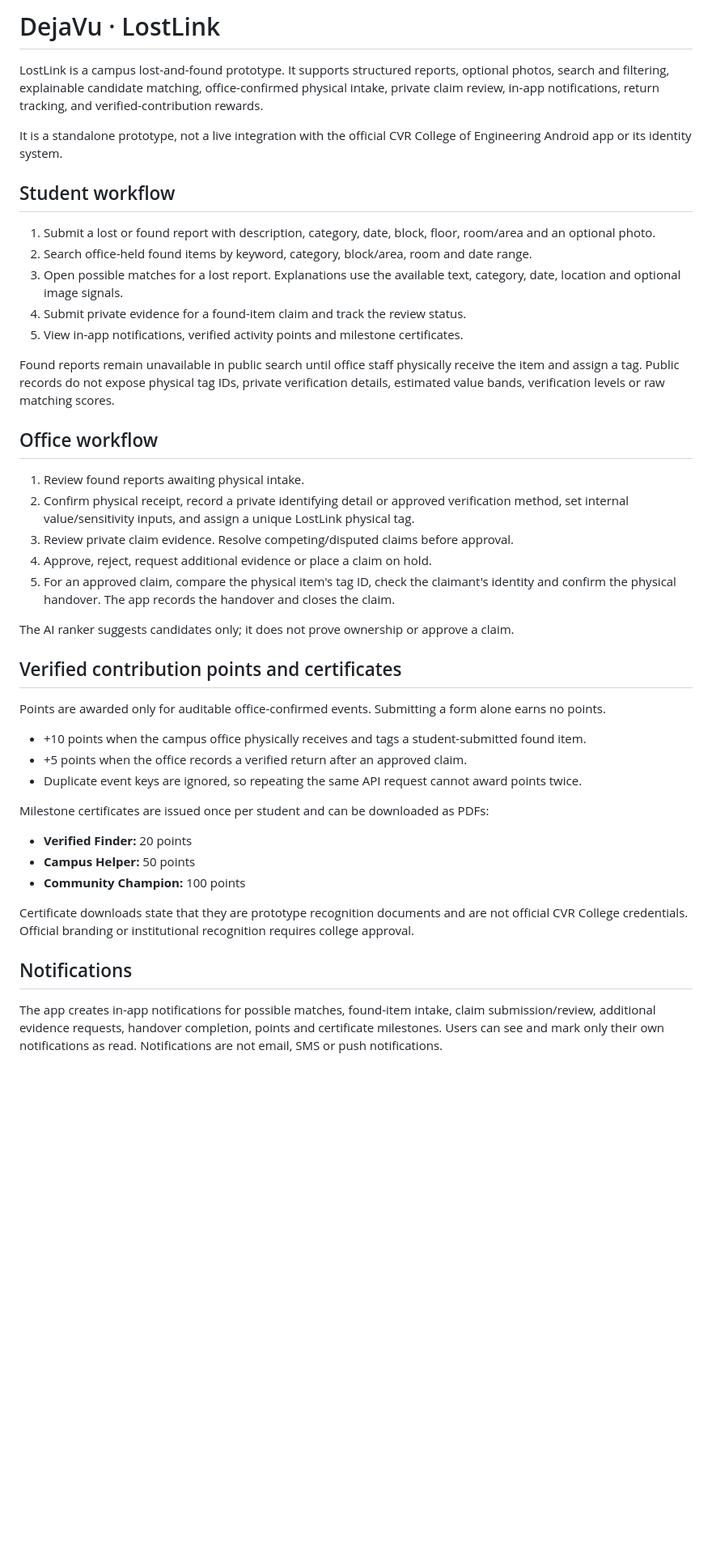
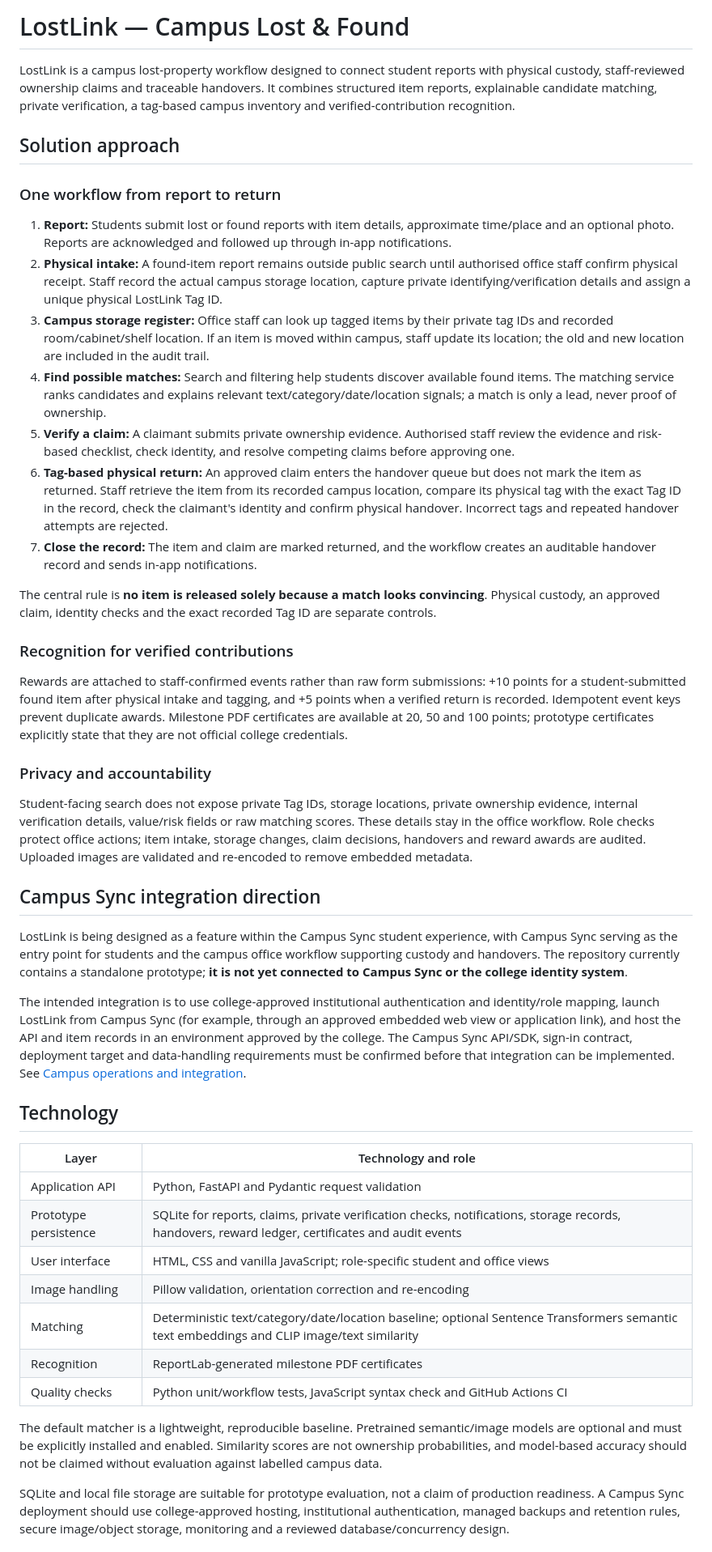
Before and after one commit to mjtheoj/DejaVu, a Markdown page: README.md, the part around one of its changes. Shown at 81% size. Rendered like a GitHub page; blank space fills up the shorter version.

Commit message:
Refocus README on solution approach and technology

```diff
--- a/README.md
+++ b/README.md
@@ -1,46 +1,48 @@
-# DejaVu · LostLink
+# LostLink — Campus Lost & Found
 
-LostLink is a campus lost-and-found prototype. It supports structured reports, optional photos, search and filtering, explainable candidate matching, office-confirmed physical intake, private claim review, in-app notifications, return tracking, and verified-contribution rewards.
+LostLink is a campus lost-property workflow designed to connect student reports with physical custody, staff-reviewed ownership claims and traceable handovers. It combines structured item reports, explainable candidate matching, private verification, a tag-based campus inventory and verified-contribution recognition.
 
-It is a standalone prototype, not a live integration with the official CVR College of Engineering Android app or its identity system.
+## Solution approach
 
-## Student workflow
+### One workflow from report to return
 
-1. Submit a lost or found report with description, category, date, block, floor, room/area and an optional photo.
-2. Search office-held found items by keyword, category, block/area, room and date range.
-3. Open possible matches for a lost report. Explanations use the available text, category, date, location and optional image signals.
-4. Submit private evidence for a found-item claim and track the review status.
-5. View in-app notifications, verified activity points and milestone certificates.
+1. **Report:** Students submit lost or found reports with item details, approximate time/place and an optional photo. Reports are acknowledged and followed up through in-app notifications.
+2. **Physical intake:** A found-item report remains outside public search until authorised office staff confirm physical receipt. Staff record the actual campus storage location, capture private identifying/verification details and assign a unique physical LostLink Tag ID.
+3. **Campus storage register:** Office staff can look up tagged items by their private tag IDs and recorded room/cabinet/shelf location. If an item is moved within campus, staff update its location; the old and new location are included in the audit trail.
+4. **Find possible matches:** Search and filtering help students discover available found items. The matching service ranks candidates and explains relevant text/category/date/location signals; a match is only a lead, never proof of ownership.
+5. **Verify a claim:** A claimant submits private ownership evidence. Authorised staff review the evidence and risk-based checklist, check identity, and resolve competing claims before approving one.
+6. **Tag-based physical return:** An approved claim enters the handover queue but does not mark the item as returned. Staff retrieve the item from its recorded campus location, compare its physical tag with the exact Tag ID in the record, check the claimant's identity and confirm physical handover. Incorrect tags and repeated handover attempts are rejected.
+7. **Close the record:** The item and claim are marked returned, and the workflow creates an auditable handover record and sends in-app notifications.
 
-Found reports remain unavailable in public search until office staff physically receive the item and assign a tag. Public records do not expose physical tag IDs, private verification details, estimated value bands, verification levels or raw matching scores.
+The central rule is **no item is released solely because a match looks convincing**. Physical custody, an approved claim, identity checks and the exact recorded Tag ID are separate controls.
 
-## Office workflow
+### Recognition for verified contributions
 
-1. Review found reports awaiting physical intake.
-2. Confirm physical receipt, record a private identifying detail or approved verification method, set internal value/sensitivity inputs, and assign a unique LostLink physical tag.
-3. Review private claim evidence. Resolve competing/disputed claims before approval.
-4. Approve, reject, request additional evidence or place a claim on hold.
-5. For an approved claim, compare the physical item's tag ID, check the claimant's identity and confirm the physical handover. The app records the handover and closes the claim.
+Rewards are attached to staff-confirmed events rather than raw form submissions: +10 points for a student-submitted found item after physical intake and tagging, and +5 points when a verified return is recorded. Idempotent event keys prevent duplicate awards. Milestone PDF certificates are available at 20, 50 and 100 points; prototype certificates explicitly state that they are not official college credentials.
 
-The AI ranker suggests candidates only; it does not prove ownership or approve a claim.
+### Privacy and accountability
 
-## Verified contribution points and certificates
+Student-facing search does not expose private Tag IDs, storage locations, private ownership evidence, internal verification details, value/risk fields or raw matching scores. These details stay in the office workflow. Role checks protect office actions; item intake, storage changes, claim decisions, handovers and reward awards are audited. Uploaded images are validated and re-encoded to remove embedded metadata.
 
-Points are awarded only for auditable office-confirmed events. Submitting a form alone earns no points.
+## Campus Sync integration direction
 
-- +10 points when the campus office physically receives and tags a student-submitted found item.
-- +5 points when the office records a verified return after an approved claim.
-- Duplicate event keys are ignored, so repeating the same API request cannot award points twice.
+LostLink is being designed as a feature within the Campus Sync student experience, with Campus Sync serving as the entry point for students and the campus office workflow supporting custody and handovers. The repository currently contains a standalone prototype; **it is not yet connected to Campus Sync or the college identity system**.
 
-Milestone certificates are issued once per student and can be downloaded as PDFs:
+The intended integration is to use college-approved institutional authentication and identity/role mapping, launch LostLink from Campus Sync (for example, through an approved embedded web view or application link), and host the API and item records in an environment approved by the college. The Campus Sync API/SDK, sign-in contract, deployment target and data-handling requirements must be confirmed before that integration can be implemented. See [Campus operations and integration](CAMPUS_OPERATIONS.md).
 
-- **Verified Finder:** 20 points
-- **Campus Helper:** 50 points
-- **Community Champion:** 100 points
+## Technology
 
-Certificate downloads state that they are prototype recognition documents and are not official CVR College credentials. Official branding or institutional recognition requires college approval.
+| Layer | Technology and role |
+|---|---|
+| Application API | Python, FastAPI and Pydantic request validation |
+| Prototype persistence | SQLite for reports, claims, private verification checks, notifications, storage records, handovers, reward ledger, certificates and audit events |
+| User interface | HTML, CSS and vanilla JavaScript; role-specific student and office views |
+| Image handling | Pillow validation, orientation correction and re-encoding |
+| Matching | Deterministic text/category/date/location baseline; optional Sentence Transformers semantic text embeddings and CLIP image/text similarity |
+| Recognition | ReportLab-generated milestone PDF certificates |
+| Quality checks | Python unit/workflow tests, JavaScript syntax check and GitHub Actions CI |
 
-## Notifications
+The default matcher is a lightweight, reproducible baseline. Pretrained semantic/image models are optional and must be explicitly installed and enabled. Similarity scores are not ownership probabilities, and model-based accuracy should not be claimed without evaluation against labelled campus data.
 
-The app creates in-app notifications for possible matches, found-item intake, claim submission/review, additional evidence requests, handover completion, points and certificate milestones. Users can see and mark only their own notifications as read. Notifications are not email, SMS or push notifications.
+SQLite and local file storage are suitable for prototype evaluation, not a claim of production readiness. A Campus Sync deployment should use college-approved hosting, institutional authentication, managed backups and retention rules, secure image/object storage, monitoring and a reviewed database/concurrency design.
 
```
Also changed, not shown: other parts of README.md (+3 -56 lines).
